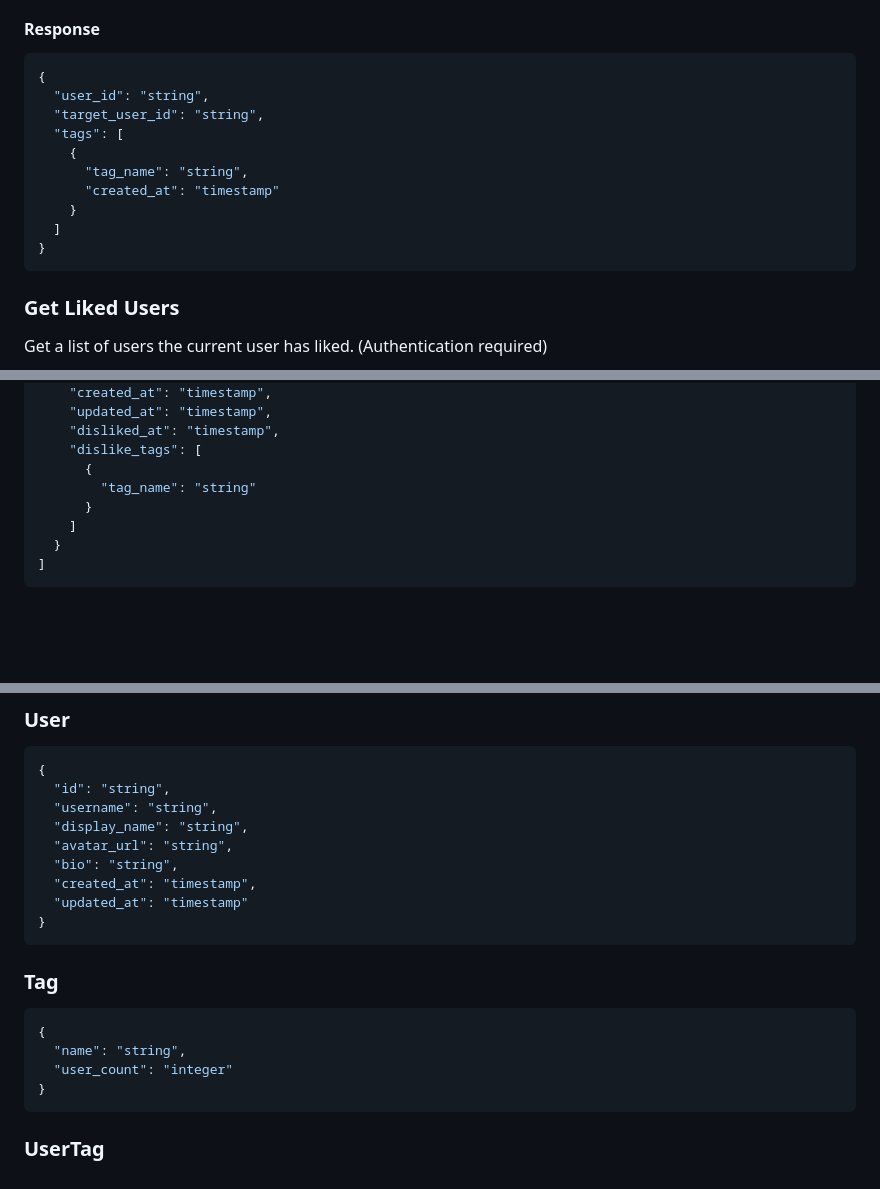
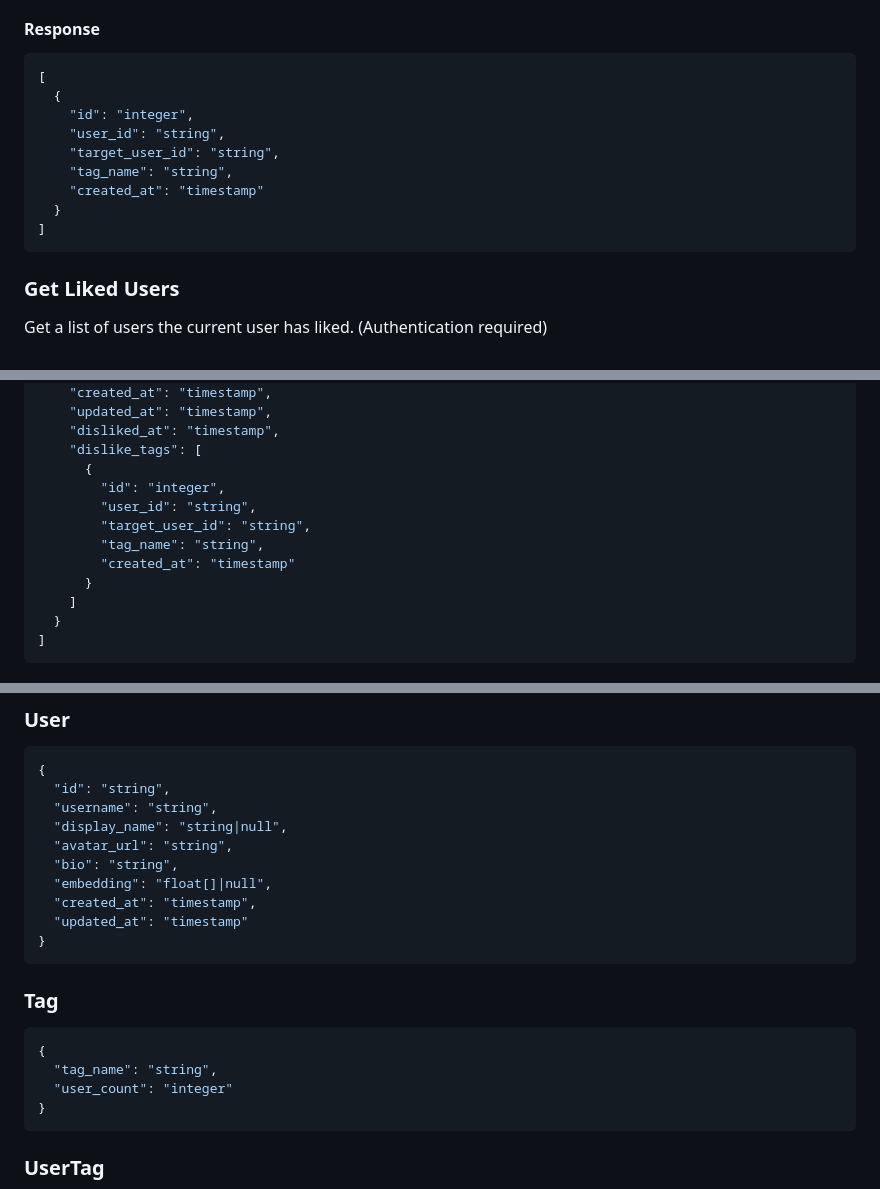
Before and after one commit to ChicoState/archenemy, a Markdown page: API.md, 3 parts joined by grey strips. GitHub-like rendering; blank space fills up the shorter version.

````diff
--- a/API.md
+++ b/API.md
@@ -251,16 +259,15 @@ Content-Type: application/json
 
 #### Response
 ```json
-{
-  "user_id": "string",
-  "target_user_id": "string",
-  "tags": [
-    {
-      "tag_name": "string",
-      "created_at": "timestamp"
-    }
-  ]
-}
+[
+  {
+    "id": "integer",
+    "user_id": "string",
+    "target_user_id": "string",
+    "tag_name": "string",
+    "created_at": "timestamp"
+  }
+]
 ```
 
 ### Get Liked Users
@@ -315,7 +322,11 @@ GET /enemies/dislikes
     "disliked_at": "timestamp",
     "dislike_tags": [
       {
-        "tag_name": "string"
+        "id": "integer",
+        "user_id": "string",
+        "target_user_id": "string",
+        "tag_name": "string",
+        "created_at": "timestamp"
       }
     ]
   }
@@ -398,9 +409,10 @@ All error responses follow this format:
 {
   "id": "string",
   "username": "string",
-  "display_name": "string",
+  "display_name": "string|null",
   "avatar_url": "string",
   "bio": "string",
+  "embedding": "float[]|null",
   "created_at": "timestamp",
   "updated_at": "timestamp"
 }
@@ -409,7 +421,7 @@ All error responses follow this format:
 ### Tag
 ```json
 {
-  "name": "string",
+  "tag_name": "string",
   "user_count": "integer"
 }
 ```
````
Also changed, not shown: other parts of API.md (+13 -5 lines).
